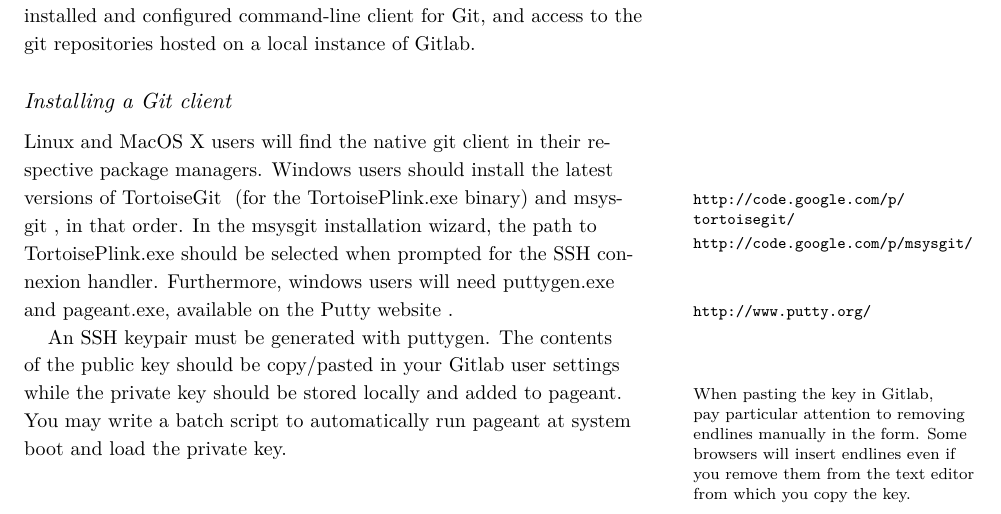
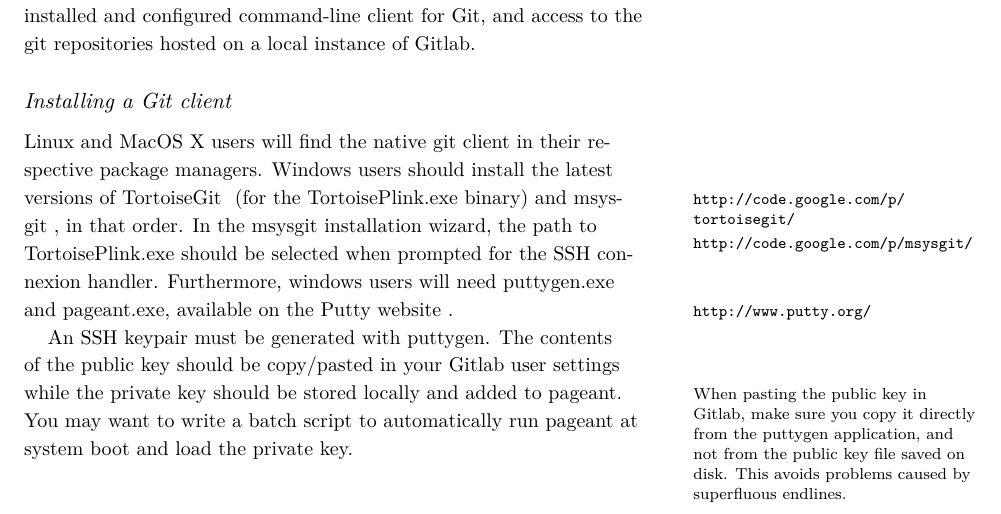
Before and after one commit to sdawans/git-slides, a LaTeX document (lessons/01-intro-single-user/01-intro-single-user.tex): part of page 1 of 12, cut so that both start at the same text. Compiled offline with XeLaTeX; a LaTeX package or settings file that is missing is left out.

Commit message:
Update explanation on how to handle copy/pasting the SSH key from puttygen

```diff
--- a/lessons/01-intro-single-user/01-intro-single-user.tex
+++ b/lessons/01-intro-single-user/01-intro-single-user.tex
@@ -81,8 +81,8 @@ In the msysgit installation wizard, the path to TortoisePlink.exe should be sele
 Furthermore, windows users will need puttygen.exe and pageant.exe, available on the Putty website \marginnote{\url{http://www.putty.org/}}.
 
 An SSH keypair must be generated with puttygen.
-The contents of the public key should be copy/pasted in your Gitlab user settings while the private key should be stored locally and added to pageant. \marginnote{When pasting the key in Gitlab, pay particular attention to removing endlines manually in the form. Some browsers will insert endlines even if you remove them from the text editor from which you copy the key.}
-You may write a batch script to automatically run pageant at system boot and load the private key.
+The contents of the public key should be copy/pasted in your Gitlab user settings while the private key should be stored locally and added to pageant. \marginnote{When pasting the public key in Gitlab, make sure you copy it directly from the puttygen application, and not from the public key file saved on disk. This avoids problems caused by superfluous endlines.}
+You may want to write a batch script to automatically run pageant at system boot and load the private key.
 
 \subsection{Configuring Git}
 
```
